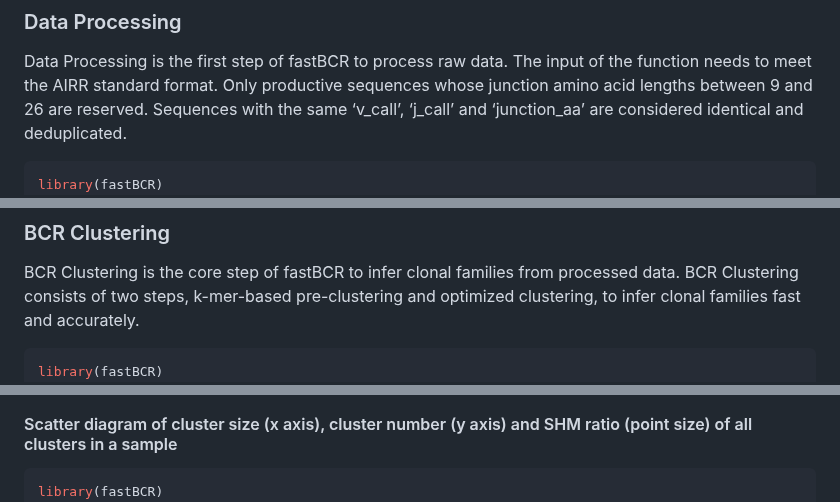
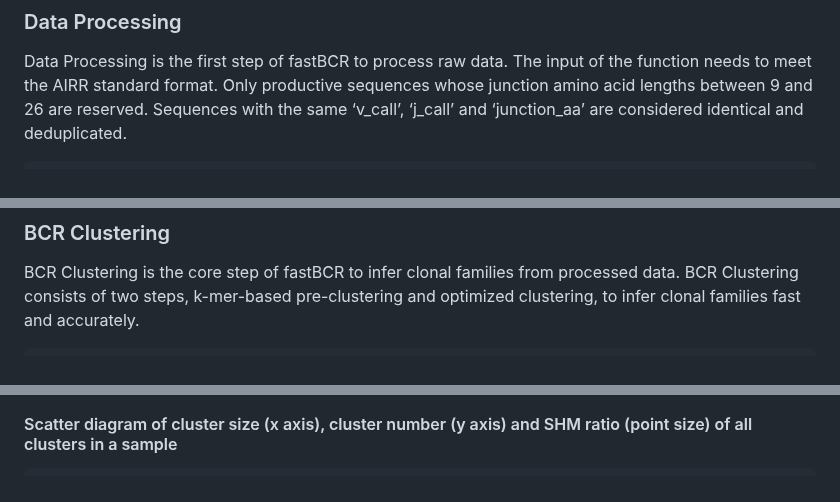
Before and after one commit to ZhangLabTJU/fastBCR, a Markdown page: README.md, 3 parts joined by grey strips. GitHub-like rendering.

````diff
--- a/README.md
+++ b/README.md
@@ -84,7 +85,6 @@ are reserved. Sequences with the same ‘v_call’, ‘j_call’ and
 ‘junction_aa’ are considered identical and deduplicated.
 
 ``` r
-library(fastBCR)
 #> Loading required package: ggplot2
 #> Loading required package: network
 #>
@@ -147,7 +147,6 @@ pre-clustering and optimized clustering, to infer clonal families fast
 and accurately.
 
 ``` r
-library(fastBCR)
 data("input")
 bcr_clusters <- BCR.cluster(input) # A few parameters are optional. See the function introduction (?BCR.cluster) for details.
 #> use default substitution matrix
@@ -276,7 +269,6 @@ SHM.sample(df)
 #### Scatter diagram of cluster size (x axis), cluster number (y axis) and SHM ratio (point size) of all clusters in a sample
 
 ``` r
-library(fastBCR)
 data("bcr_clusters")
 SHM.cluster(bcr_clusters)
 #> use default substitution matrix
````
Also changed, not shown: other parts of README.md (+2 -10 lines).
